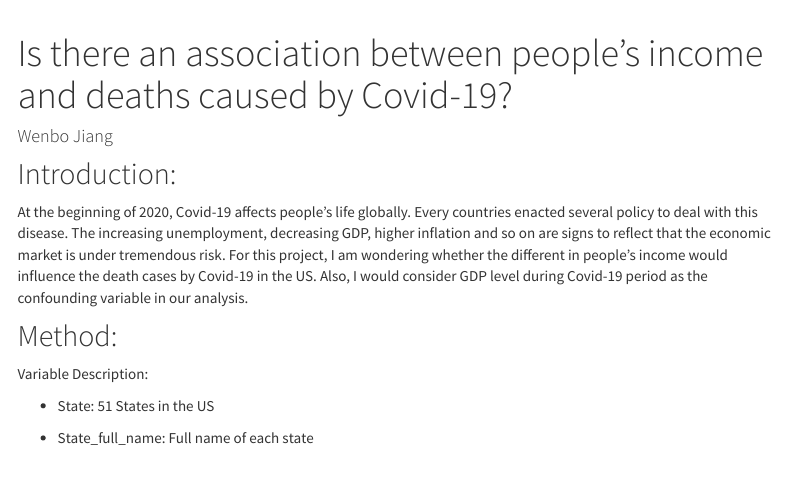
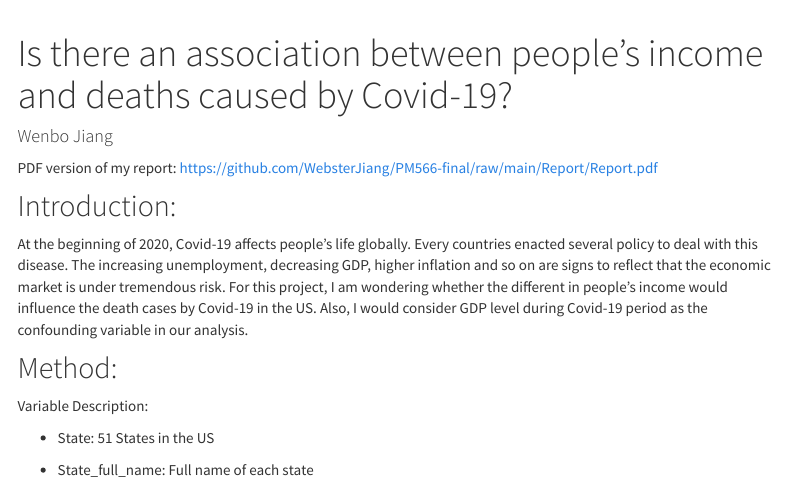
Before and after one commit to WebsterJiang/PM566-final, an R Markdown document (index.Rmd): the page in a window 1100 px wide, from its top. Rendered offline with R 4.5, knitr and Pandoc, with nearby package versions; some code elsewhere in the file could not run offline; a font, style sheet, LaTeX package, included part or bibliography that could not be used is replaced or left out; menus at the side of the page are left out.

Commit message:
final project

```diff
--- a/index.Rmd
+++ b/index.Rmd
@@ -8,6 +8,9 @@ output:
   pdf_document:
     toc: yes
 ---
+
+PDF version of my report:
+https://github.com/WebsterJiang/PM566-final/raw/main/Report/Report.pdf
 
 ## Introduction:
 At the beginning of 2020, Covid-19 affects people's life globally. Every countries enacted several policy to deal with this disease. The increasing unemployment, decreasing GDP, higher inflation and so on are signs to reflect that the economic market is under tremendous risk. For this project, I am wondering whether the different in people's income would influence the death cases by Covid-19 in the US. Also, I would consider GDP level during Covid-19 period as the confounding variable in our analysis.
```
